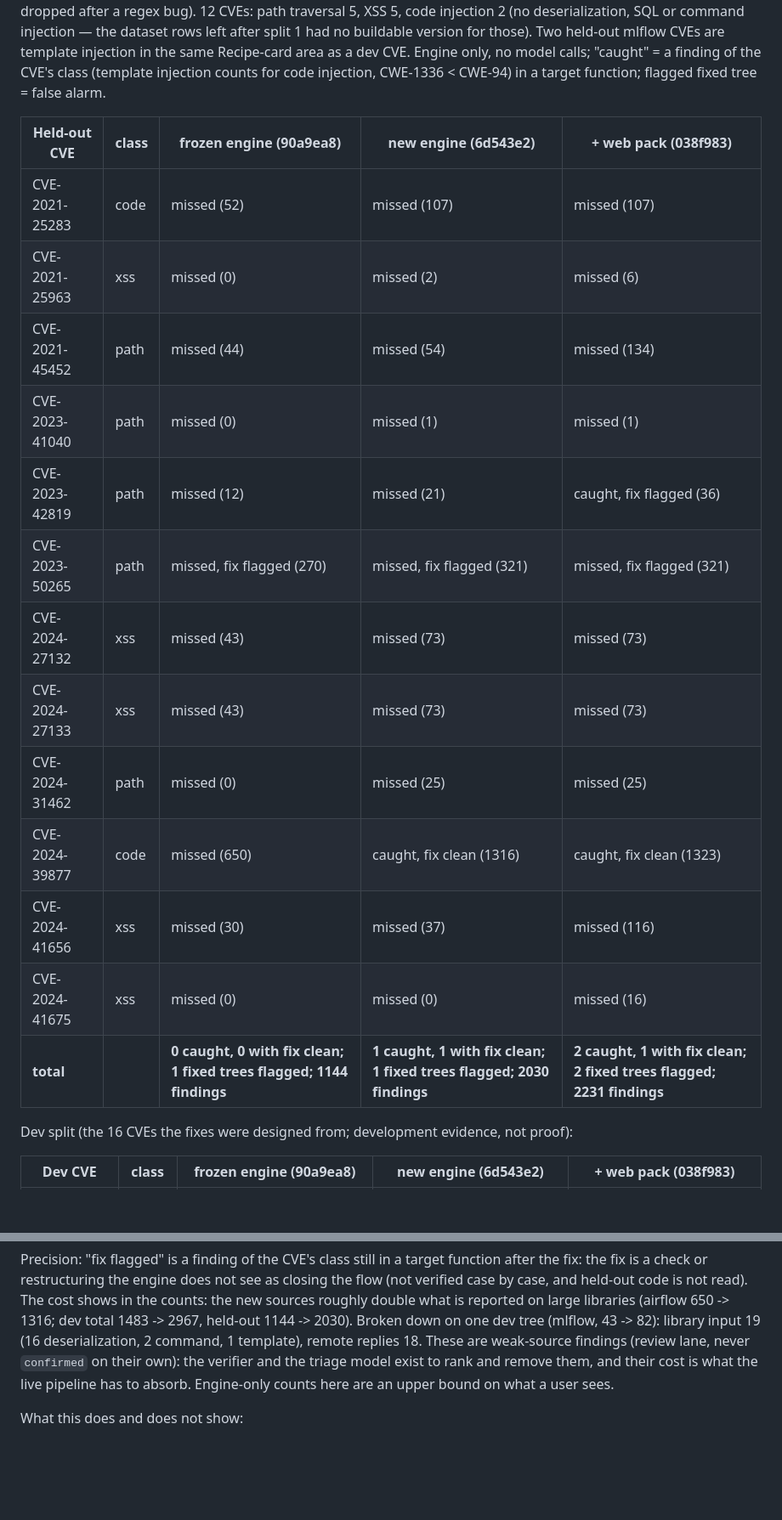
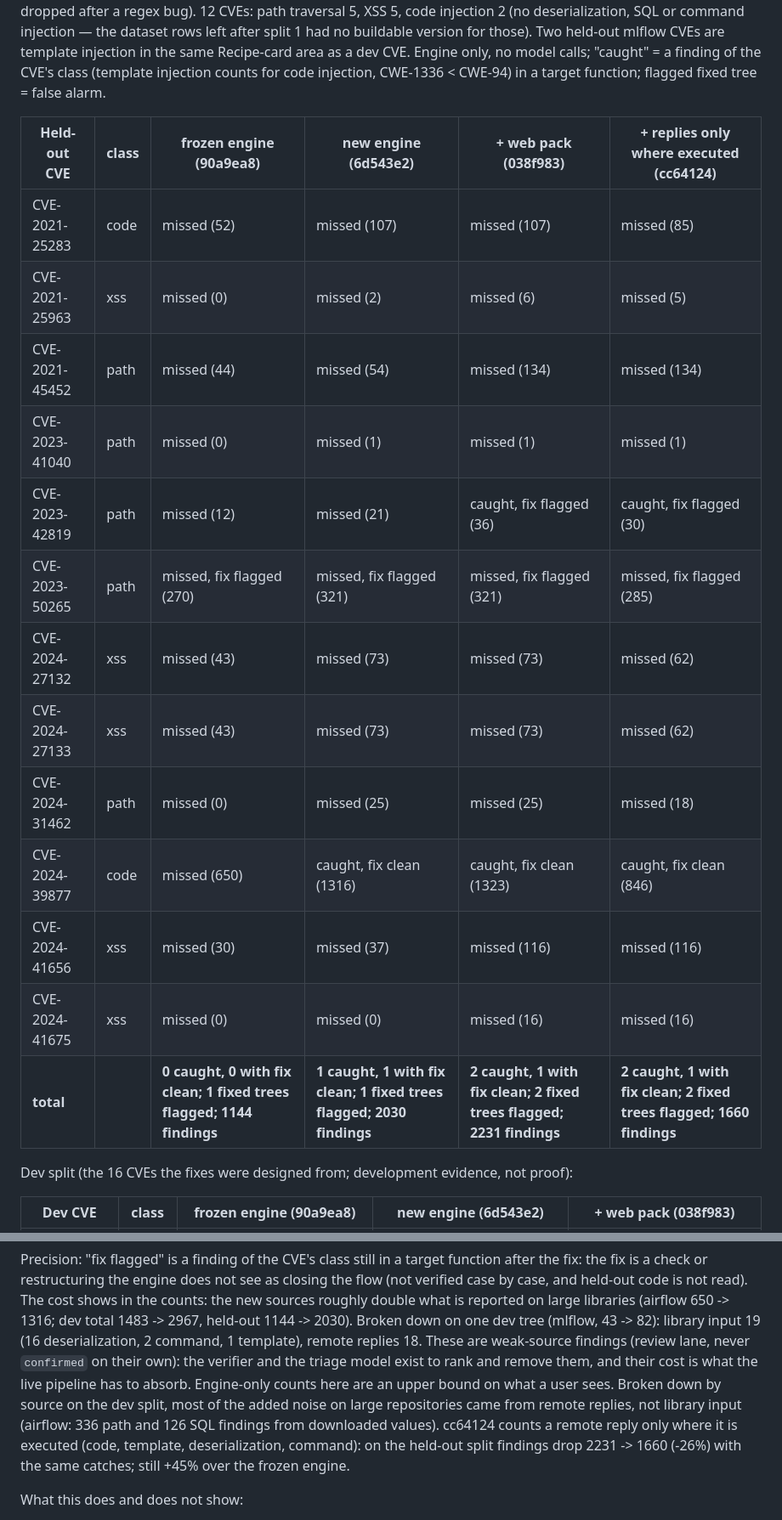
Before and after one commit to mdguerreiro/novalang, a Markdown page: sast/docs/evaluation.md, 2 parts joined by grey strips. Shown at 85% size. Drawn GitHub-style; blank space fills up the shorter version.

Commit message:
Docs: held-out split with remote replies limited to execution sinks
Same catches (2 of 12, 1 with the fix clean), findings 2231 -> 1660 on the vulnerable trees (frozen engine: 1144).

Co-Authored-By: Claude Opus 5.5 <noreply@anthropic.com>
Claude-Session: https://claude.ai/code/session_01EMVhuQZJTL2UyBvparjRmM

```diff
--- a/sast/docs/evaluation.md
+++ b/sast/docs/evaluation.md
@@ -320,21 +320,21 @@ injection in the same Recipe-card area as a dev CVE. Engine only, no model calls
 class (template injection counts for code injection, CWE-1336 < CWE-94) in a target function; flagged fixed tree =
 false alarm.
 
-| Held-out CVE | class | frozen engine (90a9ea8) | new engine (6d543e2) | + web pack (038f983) |
-|---|---|---|---|---|
-| CVE-2021-25283 | code | missed (52) | missed (107) | missed (107) |
-| CVE-2021-25963 | xss | missed (0) | missed (2) | missed (6) |
-| CVE-2021-45452 | path | missed (44) | missed (54) | missed (134) |
-| CVE-2023-41040 | path | missed (0) | missed (1) | missed (1) |
-| CVE-2023-42819 | path | missed (12) | missed (21) | caught, fix flagged (36) |
-| CVE-2023-50265 | path | missed, fix flagged (270) | missed, fix flagged (321) | missed, fix flagged (321) |
-| CVE-2024-27132 | xss | missed (43) | missed (73) | missed (73) |
-| CVE-2024-27133 | xss | missed (43) | missed (73) | missed (73) |
-| CVE-2024-31462 | path | missed (0) | missed (25) | missed (25) |
-| CVE-2024-39877 | code | missed (650) | caught, fix clean (1316) | caught, fix clean (1323) |
-| CVE-2024-41656 | xss | missed (30) | missed (37) | missed (116) |
-| CVE-2024-41675 | xss | missed (0) | missed (0) | missed (16) |
-| **total** | | **0 caught, 0 with fix clean; 1 fixed trees flagged; 1144 findings** | **1 caught, 1 with fix clean; 1 fixed trees flagged; 2030 findings** | **2 caught, 1 with fix clean; 2 fixed trees flagged; 2231 findings** |
+| Held-out CVE | class | frozen engine (90a9ea8) | new engine (6d543e2) | + web pack (038f983) | + replies only where executed (cc64124) |
+|---|---|---|---|---|---|
+| CVE-2021-25283 | code | missed (52) | missed (107) | missed (107) | missed (85) |
+| CVE-2021-25963 | xss | missed (0) | missed (2) | missed (6) | missed (5) |
+| CVE-2021-45452 | path | missed (44) | missed (54) | missed (134) | missed (134) |
+| CVE-2023-41040 | path | missed (0) | missed (1) | missed (1) | missed (1) |
+| CVE-2023-42819 | path | missed (12) | missed (21) | caught, fix flagged (36) | caught, fix flagged (30) |
+| CVE-2023-50265 | path | missed, fix flagged (270) | missed, fix flagged (321) | missed, fix flagged (321) | missed, fix flagged (285) |
+| CVE-2024-27132 | xss | missed (43) | missed (73) | missed (73) | missed (62) |
+| CVE-2024-27133 | xss | missed (43) | missed (73) | missed (73) | missed (62) |
+| CVE-2024-31462 | path | missed (0) | missed (25) | missed (25) | missed (18) |
+| CVE-2024-39877 | code | missed (650) | caught, fix clean (1316) | caught, fix clean (1323) | caught, fix clean (846) |
+| CVE-2024-41656 | xss | missed (30) | missed (37) | missed (116) | missed (116) |
+| CVE-2024-41675 | xss | missed (0) | missed (0) | missed (16) | missed (16) |
+| **total** | | **0 caught, 0 with fix clean; 1 fixed trees flagged; 1144 findings** | **1 caught, 1 with fix clean; 1 fixed trees flagged; 2030 findings** | **2 caught, 1 with fix clean; 2 fixed trees flagged; 2231 findings** | **2 caught, 1 with fix clean; 2 fixed trees flagged; 1660 findings** |
 
 Dev split (the 16 CVEs the fixes were designed from; development evidence, not proof):
 
@@ -365,6 +365,10 @@ not read). The cost shows in the counts: the new sources roughly double what is
 library input 19 (16 deserialization, 2 command, 1 template), remote replies 18. These are weak-source findings
 (review lane, never `confirmed` on their own): the verifier and the triage model exist to rank and remove them, and
 their cost is what the live pipeline has to absorb. Engine-only counts here are an upper bound on what a user sees.
+Broken down by source on the dev split, most of the added noise on large repositories came from remote replies, not
+library input (airflow: 336 path and 126 SQL findings from downloaded values). cc64124 counts a remote reply only
+where it is executed (code, template, deserialization, command): on the held-out split findings drop 2231 -> 1660
+(-26%) with the same catches; still +45% over the frozen engine.
 
 What this does and does not show:
 - The causes were real and general. Fixing them moved the dev split from 1 to 8 caught (4 with the fix clean), and on
```
